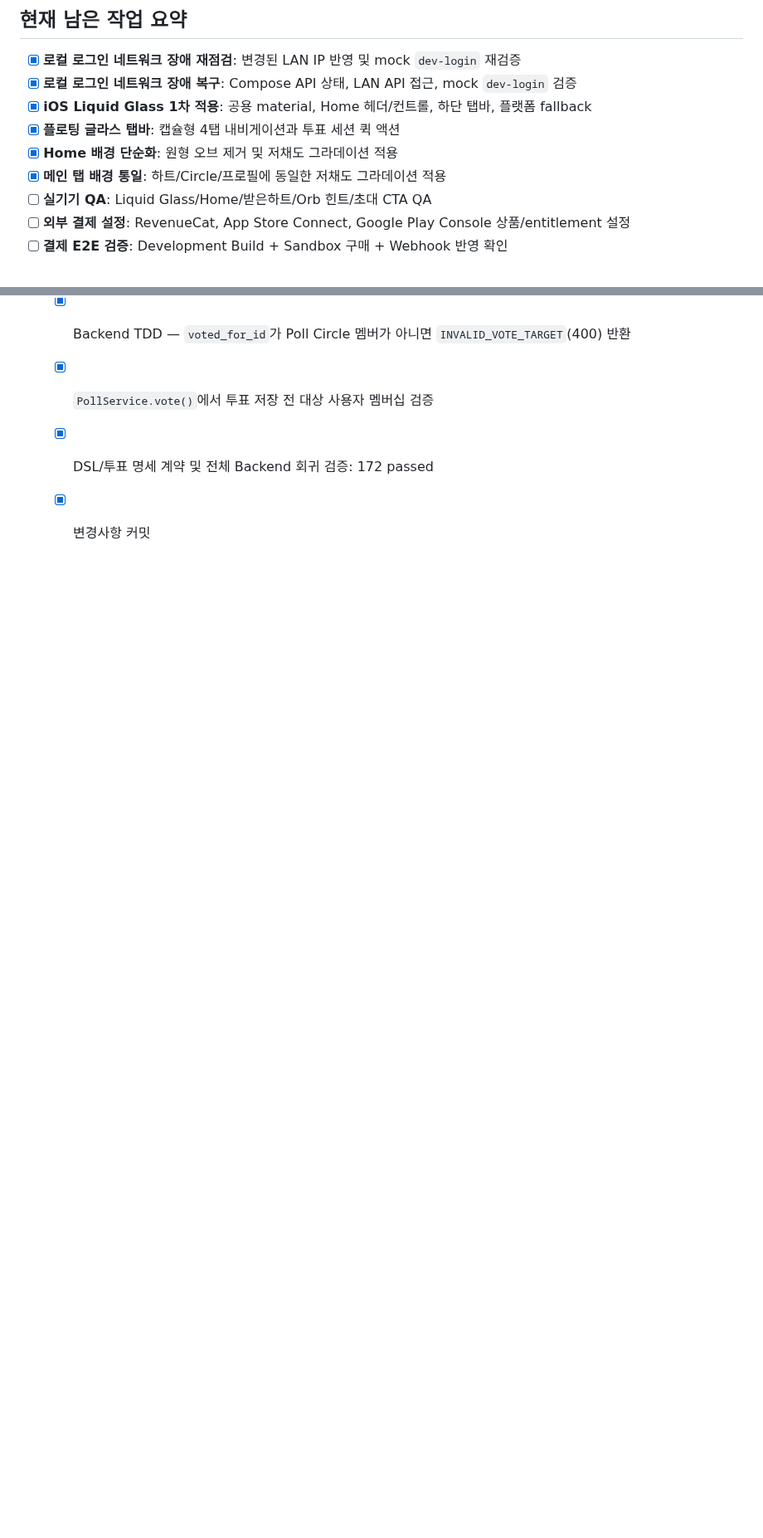
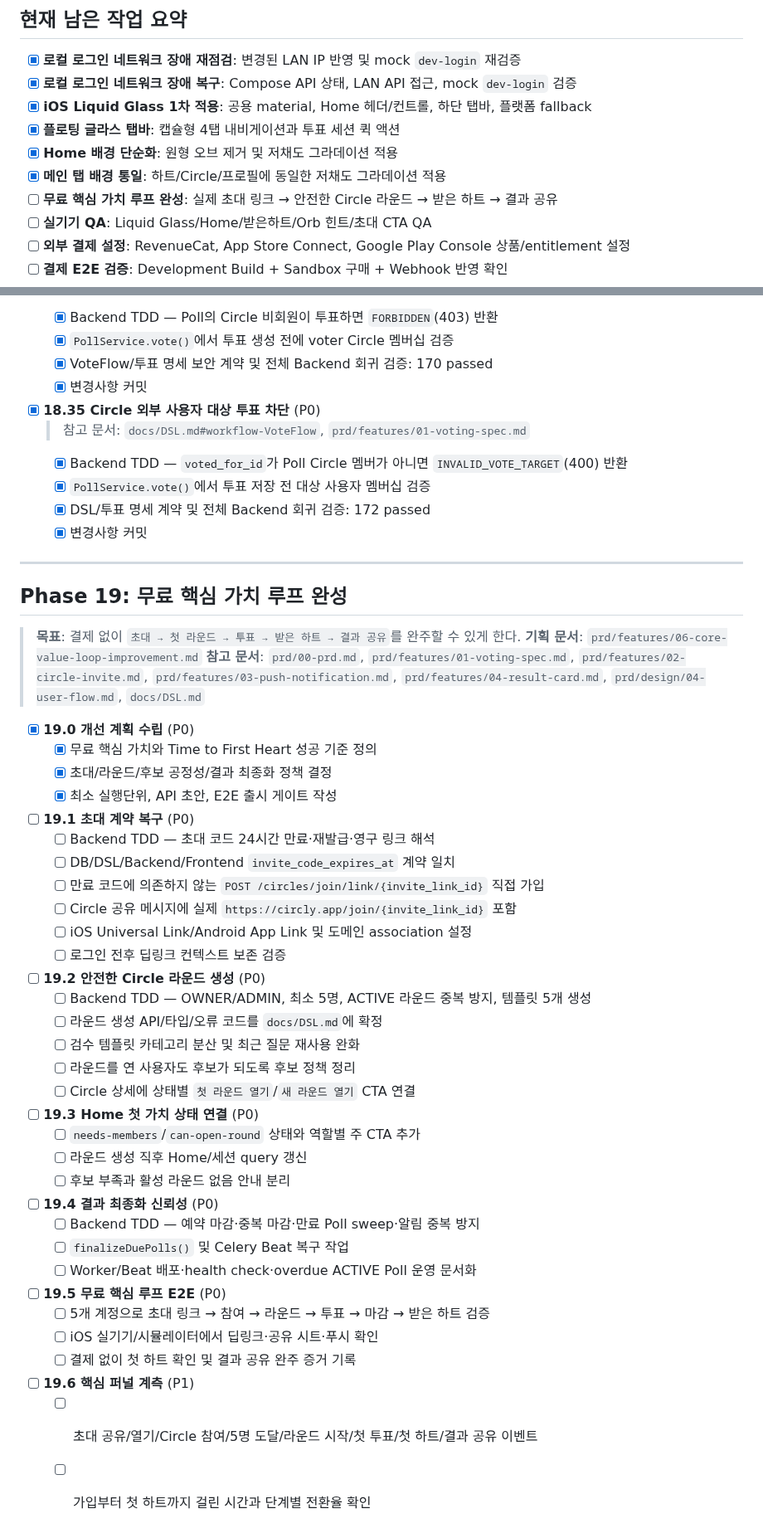
Before and after one commit to frontdoorrr/circlyapp, a Markdown page: todo.md, 2 parts joined by grey strips. Shown at 83% size. Drawn GitHub-style; blank space fills up the shorter version.

Commit message:
docs: plan core value loop improvements

```diff
--- a/todo.md
+++ b/todo.md
@@ -14,6 +14,7 @@
 - [x] **플로팅 글라스 탭바**: 캡슐형 4탭 내비게이션과 투표 세션 퀵 액션
 - [x] **Home 배경 단순화**: 원형 오브 제거 및 저채도 그라데이션 적용
 - [x] **메인 탭 배경 통일**: 하트/Circle/프로필에 동일한 저채도 그라데이션 적용
+- [ ] **무료 핵심 가치 루프 완성**: 실제 초대 링크 → 안전한 Circle 라운드 → 받은 하트 → 결과 공유
 - [ ] **실기기 QA**: Liquid Glass/Home/받은하트/Orb 힌트/초대 CTA QA
 - [ ] **외부 결제 설정**: RevenueCat, App Store Connect, Google Play Console 상품/entitlement 설정
 - [ ] **결제 E2E 검증**: Development Build + Sandbox 구매 + Webhook 반영 확인
@@ -972,3 +973,44 @@
   - [x] `PollService.vote()`에서 투표 저장 전 대상 사용자 멤버십 검증
   - [x] DSL/투표 명세 계약 및 전체 Backend 회귀 검증: 172 passed
   - [x] 변경사항 커밋
+
+---
+
+## Phase 19: 무료 핵심 가치 루프 완성
+
+> **목표**: 결제 없이 `초대 → 첫 라운드 → 투표 → 받은 하트 → 결과 공유`를 완주할 수 있게 한다.
+> **기획 문서**: `prd/features/06-core-value-loop-improvement.md`
+> **참고 문서**: `prd/00-prd.md`, `prd/features/01-voting-spec.md`, `prd/features/02-circle-invite.md`, `prd/features/03-push-notification.md`, `prd/features/04-result-card.md`, `prd/design/04-user-flow.md`, `docs/DSL.md`
+
+- [x] **19.0 개선 계획 수립** (P0)
+  - [x] 무료 핵심 가치와 Time to First Heart 성공 기준 정의
+  - [x] 초대/라운드/후보 공정성/결과 최종화 정책 결정
+  - [x] 최소 실행단위, API 초안, E2E 출시 게이트 작성
+- [ ] **19.1 초대 계약 복구** (P0)
+  - [ ] Backend TDD — 초대 코드 24시간 만료·재발급·영구 링크 해석
+  - [ ] DB/DSL/Backend/Frontend `invite_code_expires_at` 계약 일치
+  - [ ] 만료 코드에 의존하지 않는 `POST /circles/join/link/{invite_link_id}` 직접 가입
+  - [ ] Circle 공유 메시지에 실제 `https://circly.app/join/{invite_link_id}` 포함
+  - [ ] iOS Universal Link/Android App Link 및 도메인 association 설정
+  - [ ] 로그인 전후 딥링크 컨텍스트 보존 검증
+- [ ] **19.2 안전한 Circle 라운드 생성** (P0)
+  - [ ] Backend TDD — OWNER/ADMIN, 최소 5명, ACTIVE 라운드 중복 방지, 템플릿 5개 생성
+  - [ ] 라운드 생성 API/타입/오류 코드를 `docs/DSL.md`에 확정
+  - [ ] 검수 템플릿 카테고리 분산 및 최근 질문 재사용 완화
+  - [ ] 라운드를 연 사용자도 후보가 되도록 후보 정책 정리
+  - [ ] Circle 상세에 상태별 `첫 라운드 열기`/`새 라운드 열기` CTA 연결
+- [ ] **19.3 Home 첫 가치 상태 연결** (P0)
+  - [ ] `needs-members`/`can-open-round` 상태와 역할별 주 CTA 추가
+  - [ ] 라운드 생성 직후 Home/세션 query 갱신
+  - [ ] 후보 부족과 활성 라운드 없음 안내 분리
+- [ ] **19.4 결과 최종화 신뢰성** (P0)
+  - [ ] Backend TDD — 예약 마감·중복 마감·만료 Poll sweep·알림 중복 방지
+  - [ ] `finalizeDuePolls()` 및 Celery Beat 복구 작업
+  - [ ] Worker/Beat 배포·health check·overdue ACTIVE Poll 운영 문서화
+- [ ] **19.5 무료 핵심 루프 E2E** (P0)
+  - [ ] 5개 계정으로 초대 링크 → 참여 → 라운드 → 투표 → 마감 → 받은 하트 검증
+  - [ ] iOS 실기기/시뮬레이터에서 딥링크·공유 시트·푸시 확인
+  - [ ] 결제 없이 첫 하트 확인 및 결과 공유 완주 증거 기록
+- [ ] **19.6 핵심 퍼널 계측** (P1)
+  - [ ] 초대 공유/열기/Circle 참여/5명 도달/라운드 시작/첫 투표/첫 하트/결과 공유 이벤트
+  - [ ] 가입부터 첫 하트까지 걸린 시간과 단계별 전환율 확인
```
Also changed, not shown: prd/features/06-core-value-loop-improvement.md (added, +338 -0 lines).
